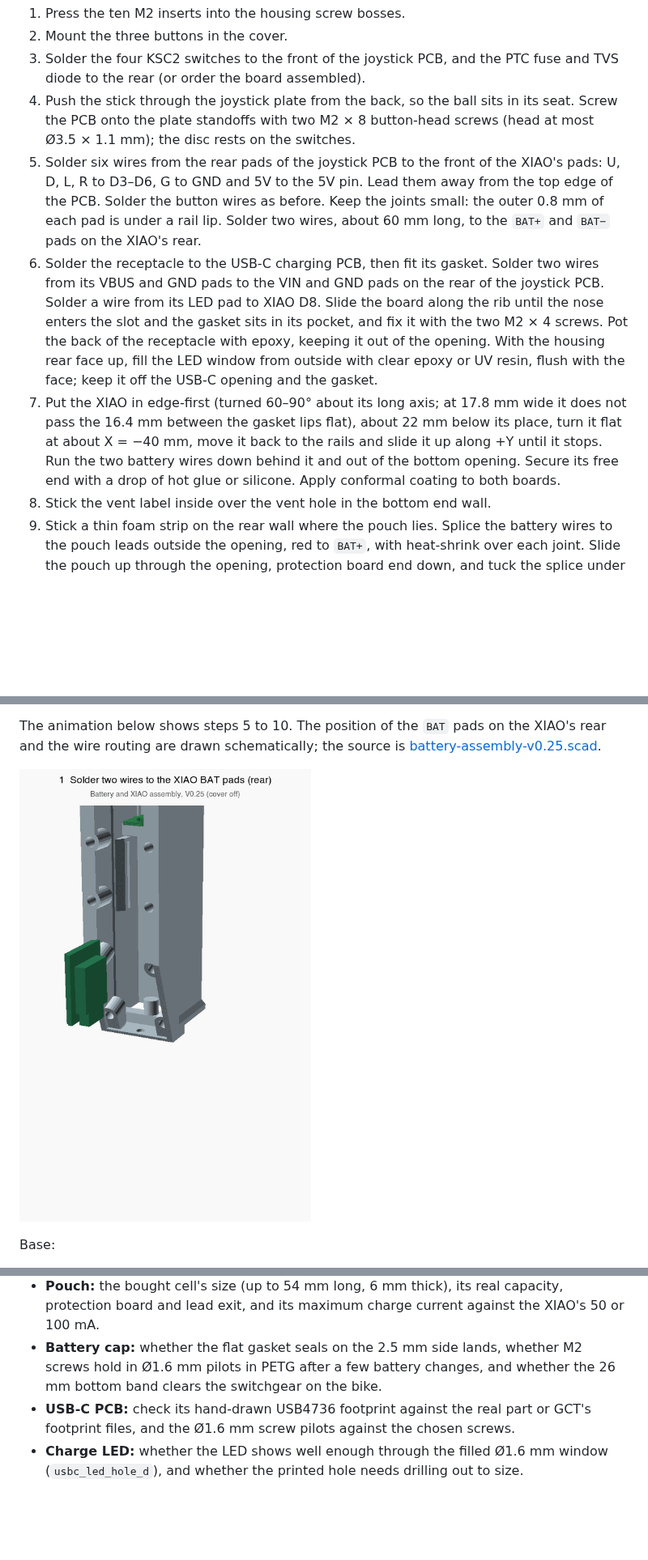
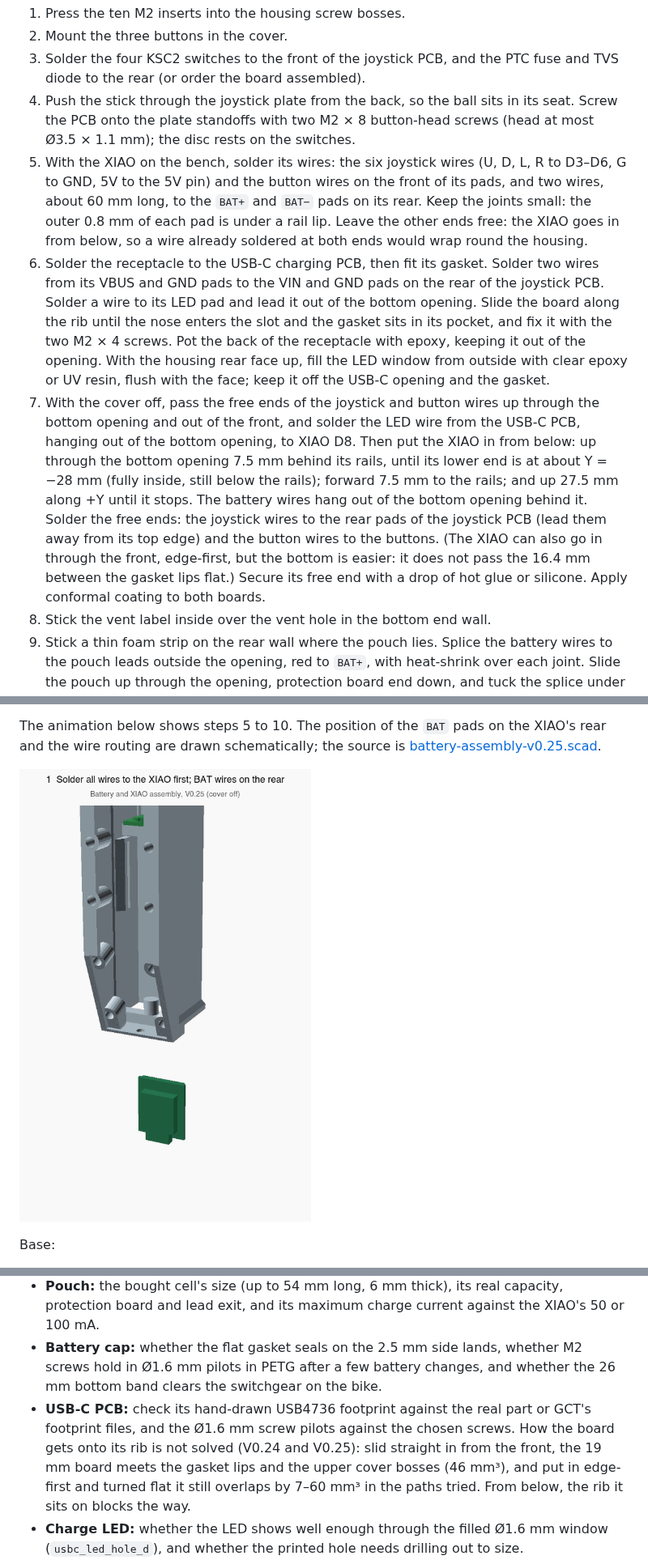
Before and after one commit to chirauki/open-rally-remote, a Markdown page: docs/mechanical-concept.md, 3 parts joined by grey strips. Shown at 81% size. Drawn GitHub-style; pictures changed too: docs/images/complete-remote-v0.25-battery-assembly.gif; blank space fills up the shorter version.

Commit message:
Insert the V0.25 XIAO from below
Route the XIAO up through the battery opening, forward onto its rails and
up to the stop; the sweep shows no overlap. Solder all XIAO wires first and
pass their free ends out of the front. Update the assembly steps, checks
and animation, and record the unsolved USB-C PCB insertion as an open item.

Signed-off-by: Marc Cirauqui <marc@tetrate.io>

```diff
--- a/docs/mechanical-concept.md
+++ b/docs/mechanical-concept.md
@@ -323,9 +324,9 @@ Remote:
 2. Mount the three buttons in the cover.
 3. Solder the four KSC2 switches to the front of the joystick PCB, and the PTC fuse and TVS diode to the rear (or order the board assembled).
 4. Push the stick through the joystick plate from the back, so the ball sits in its seat. Screw the PCB onto the plate standoffs with two M2 × 8 button-head screws (head at most Ø3.5 × 1.1 mm); the disc rests on the switches.
-5. Solder six wires from the rear pads of the joystick PCB to the front of the XIAO's pads: U, D, L, R to D3–D6, G to GND and 5V to the 5V pin. Lead them away from the top edge of the PCB. Solder the button wires as before. Keep the joints small: the outer 0.8 mm of each pad is under a rail lip. Solder two wires, about 60 mm long, to the `BAT+` and `BAT−` pads on the XIAO's rear.
-6. Solder the receptacle to the USB-C charging PCB, then fit its gasket. Solder two wires from its VBUS and GND pads to the VIN and GND pads on the rear of the joystick PCB. Solder a wire from its LED pad to XIAO D8. Slide the board along the rib until the nose enters the slot and the gasket sits in its pocket, and fix it with the two M2 × 4 screws. Pot the back of the receptacle with epoxy, keeping it out of the opening. With the housing rear face up, fill the LED window from outside with clear epoxy or UV resin, flush with the face; keep it off the USB-C opening and the gasket.
-7. Put the XIAO in edge-first (turned 60–90° about its long axis; at 17.8 mm wide it does not pass the 16.4 mm between the gasket lips flat), about 22 mm below its place, turn it flat at about X = −40 mm, move it back to the rails and slide it up along +Y until it stops. Run the two battery wires down behind it and out of the bottom opening. Secure its free end with a drop of hot glue or silicone. Apply conformal coating to both boards.
+5. With the XIAO on the bench, solder its wires: the six joystick wires (U, D, L, R to D3–D6, G to GND, 5V to the 5V pin) and the button wires on the front of its pads, and two wires, about 60 mm long, to the `BAT+` and `BAT−` pads on its rear. Keep the joints small: the outer 0.8 mm of each pad is under a rail lip. Leave the other ends free: the XIAO goes in from below, so a wire already soldered at both ends would wrap round the housing.
+6. Solder the receptacle to the USB-C charging PCB, then fit its gasket. Solder two wires from its VBUS and GND pads to the VIN and GND pads on the rear of the joystick PCB. Solder a wire to its LED pad and lead it out of the bottom opening. Slide the board along the rib until the nose enters the slot and the gasket sits in its pocket, and fix it with the two M2 × 4 screws. Pot the back of the receptacle with epoxy, keeping it out of the opening. With the housing rear face up, fill the LED window from outside with clear epoxy or UV resin, flush with the face; keep it off the USB-C opening and the gasket.
+7. With the cover off, pass the free ends of the joystick and button wires up through the bottom opening and out of the front, and solder the LED wire from the USB-C PCB, hanging out of the bottom opening, to XIAO D8. Then put the XIAO in from below: up through the bottom opening 7.5 mm behind its rails, until its lower end is at about Y = −28 mm (fully inside, still below the rails); forward 7.5 mm to the rails; and up 27.5 mm along +Y until it stops. The battery wires hang out of the bottom opening behind it. Solder the free ends: the joystick wires to the rear pads of the joystick PCB (lead them away from its top edge) and the button wires to the buttons. (The XIAO can also go in through the front, edge-first, but the bottom is easier: it does not pass the 16.4 mm between the gasket lips flat.) Secure its free end with a drop of hot glue or silicone. Apply conformal coating to both boards.
 8. Stick the vent label inside over the vent hole in the bottom end wall.
 9. Stick a thin foam strip on the rear wall where the pouch lies. Splice the battery wires to the pouch leads outside the opening, red to `BAT+`, with heat-shrink over each joint. Slide the pouch up through the opening, protection board end down, and tuck the splice under it. Check the polarity before connecting either USB-C port.
 10. Stick a foam pad on the inside of the battery cap, lay the cap gasket on the housing face, and fit the cap with three M2 × 8 countersunk screws. Tighten evenly.
@@ -335,7 +336,7 @@ Remote:
 
 The animation below shows steps 5 to 10. The position of the `BAT` pads on the XIAO's rear and the wire routing are drawn schematically; the source is [battery-assembly-v0.25.scad](../mechanical/cad/battery-assembly-v0.25.scad).
 
-![V0.25 battery and XIAO assembly, animated: wires on the XIAO's BAT pads; the XIAO in edge-first, turned flat and slid up its rails; the wires run down behind it and out of the bottom opening; heat-shrink on, red spliced to red and black to black, sleeves shrunk (close-up); the pouch slid up with its protection board end down and the splice tucked under it; foam pad, gasket and cap with three screws.](images/complete-remote-v0.25-battery-assembly.gif)
+![V0.25 battery and XIAO assembly, animated: wires on the XIAO's BAT pads; the XIAO up through the bottom opening, forward to its rails and up to the stop; the battery wires run down behind it and out of the bottom opening; heat-shrink on, red spliced to red and black to black, sleeves shrunk (close-up); the pouch slid up with its protection board end down and the splice tucked under it; foam pad, gasket and cap with three screws.](images/complete-remote-v0.25-battery-assembly.gif)
 
 Base:
 1. Press the two M4 inserts into the base front's split face.
@@ -412,7 +413,7 @@ These are the only items that block a confident first print. Each is a parameter
 - **Lock:** a spring that fits a Ø6 mm pocket over a Ø3 mm shank and holds the head out firmly; its compressed length sets `lock_spring_solid`. The pull force, and whether 1 mm of head in the pocket is enough.
 - **Pouch:** the bought cell's size (up to 54 mm long, 6 mm thick), its real capacity, protection board and lead exit, and its maximum charge current against the XIAO's 50 or 100 mA.
 - **Battery cap:** whether the flat gasket seals on the 2.5 mm side lands, whether M2 screws hold in Ø1.6 mm pilots in PETG after a few battery changes, and whether the 26 mm bottom band clears the switchgear on the bike.
-- **USB-C PCB:** check its hand-drawn USB4736 footprint against the real part or GCT's footprint files, and the Ø1.6 mm screw pilots against the chosen screws.
+- **USB-C PCB:** check its hand-drawn USB4736 footprint against the real part or GCT's footprint files, and the Ø1.6 mm screw pilots against the chosen screws. How the board gets onto its rib is not solved (V0.24 and V0.25): slid straight in from the front, the 19 mm board meets the gasket lips and the upper cover bosses (46 mm³), and put in edge-first and turned flat it still overlaps by 7–60 mm³ in the paths tried. From below, the rib it sits on blocks the way.
 - **Charge LED:** whether the LED shows well enough through the filled Ø1.6 mm window (`usbc_led_hole_d`), and whether the printed hole needs drilling out to size.
 - **Vent:** label diameter and required hole size.
 - **Gasket:** material, whether 0.2 mm of compression seals on a 1 mm land, and how long a printed TPU sheet lasts flexing with the stick.
```
Also changed, not shown: other parts of docs/mechanical-concept.md (+2 -1 lines), 1 other file.
